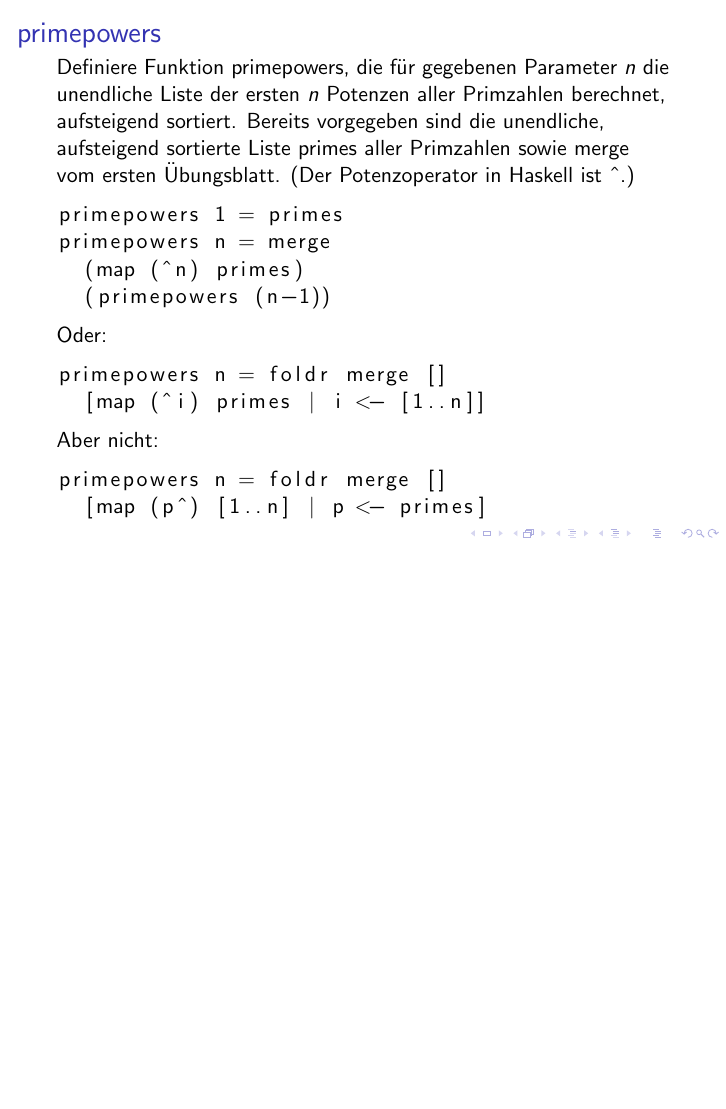
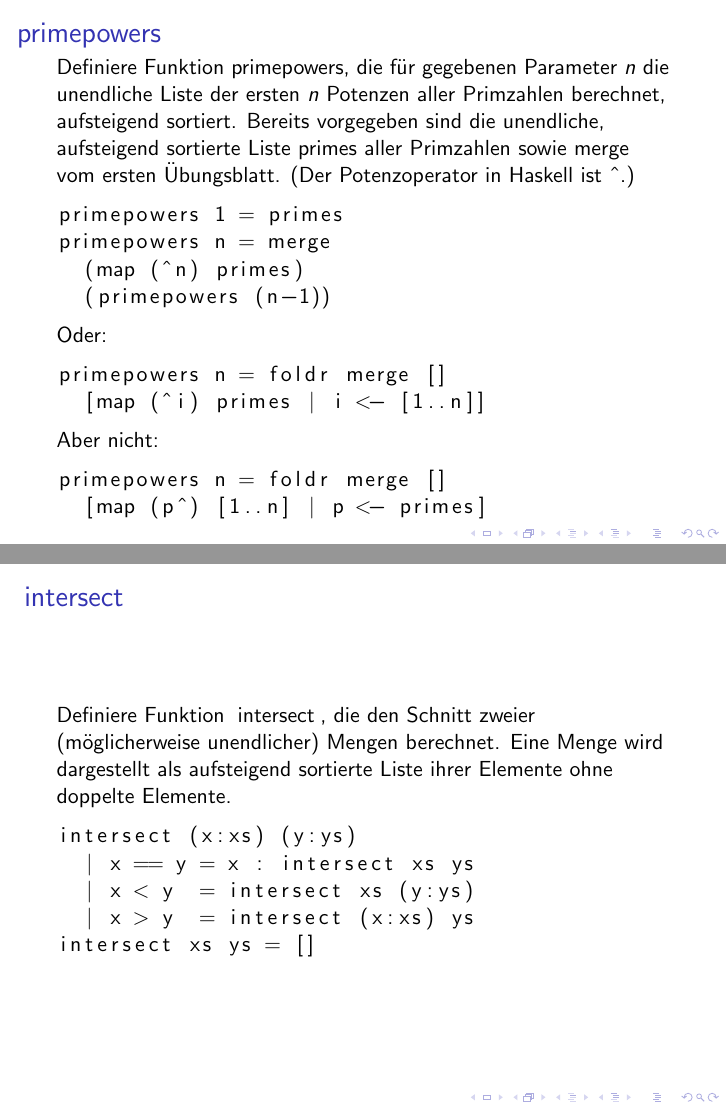
Before and after one commit to lucaswerkmeister/propa-tut-ws1617, LaTeX slides (Tutorien/tut3.tex): page 11 of 11 before the commit and pages 11 and 13 of 13 after it, the two joined at a grey line, the shorter picture padded with empty space. Compiled offline with pdfLaTeX.

Commit message:
tut3: add slide for intersect

```diff
--- a/Tutorien/tut3.tex
+++ b/Tutorien/tut3.tex
@@ -108,4 +108,18 @@
   \end{lstlisting}
 \end{frame}
 
+\begin{frame}[fragile]
+  \frametitle{\lstinline{intersect}}
+  Definiere Funktion \lstinline{intersect}, die den Schnitt zweier (möglicherweise unendlicher) Mengen berechnet.
+  Eine Menge wird dargestellt als aufsteigend sortierte Liste ihrer Elemente ohne doppelte Elemente.
+  \pause
+  \begin{lstlisting}
+    intersect (x:xs) (y:ys)
+      | x == y = x : intersect xs ys
+      | x < y  = intersect xs (y:ys)
+      | x > y  = intersect (x:xs) ys
+    intersect xs ys = []
+  \end{lstlisting}
+\end{frame}
+
 \end{document}
```
